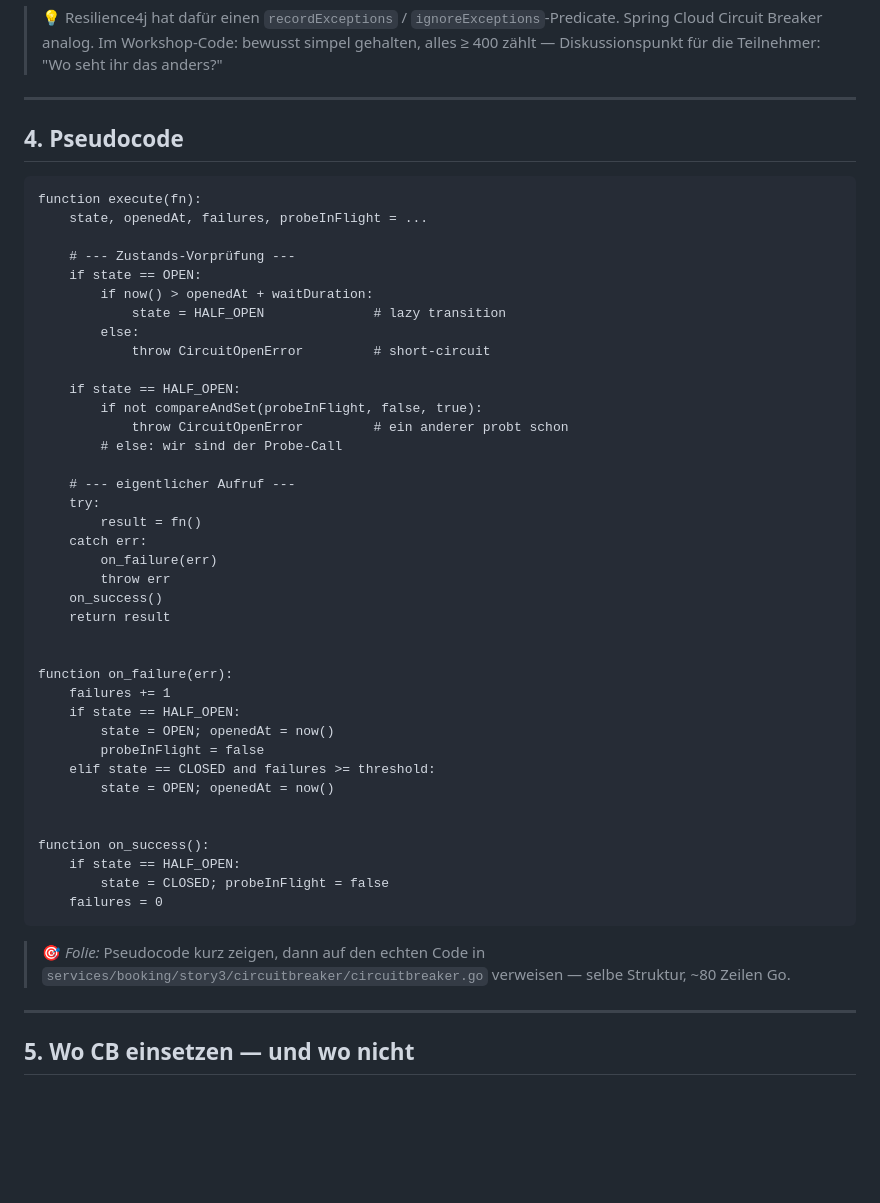
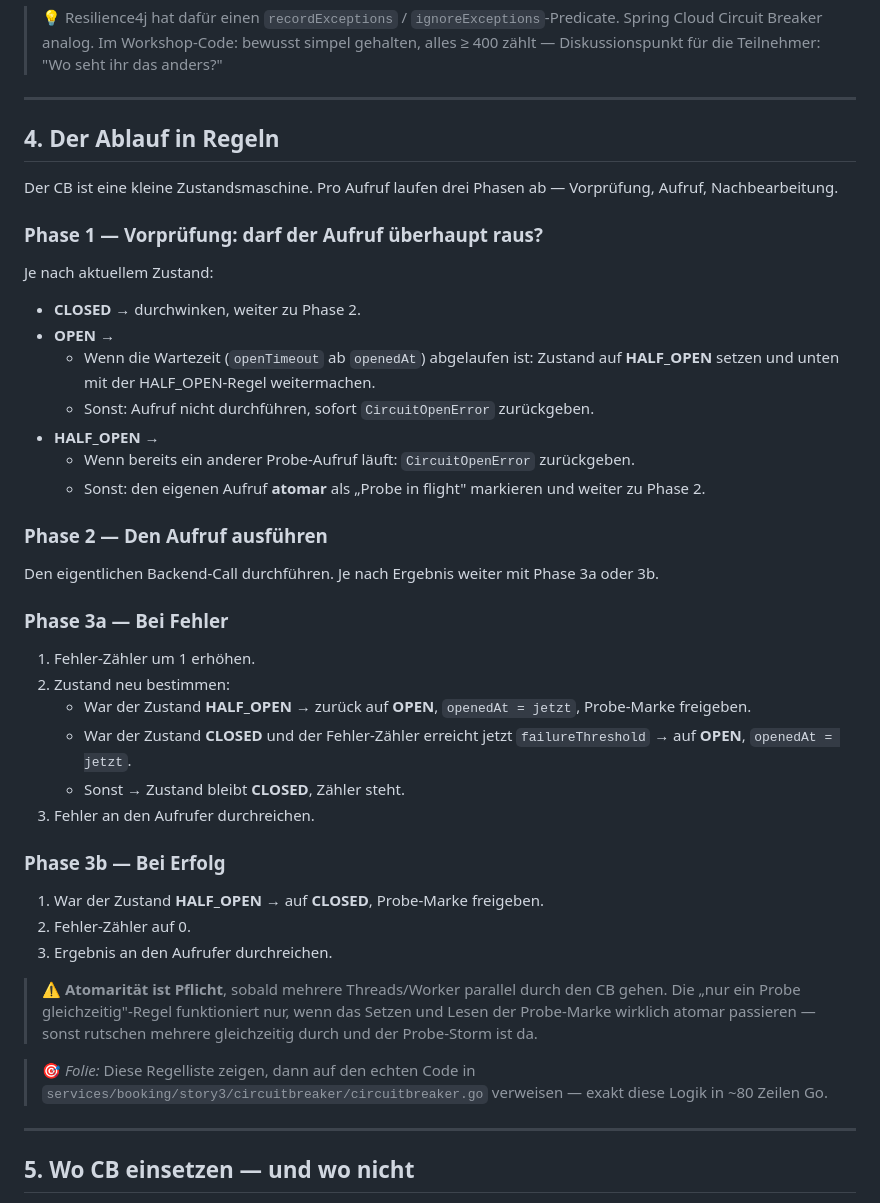
Before and after one commit to larmic/workshop_microservices, a Markdown page: docs/instructions/circuitbreaker.md, the part around the change. Rendered like a GitHub page; blank space fills up the shorter version.

Commit message:
Revise Circuit Breaker and Service Discovery workshop documentation with detailed rule-based workflows

````diff
--- a/docs/instructions/circuitbreaker.md
+++ b/docs/instructions/circuitbreaker.md
@@ -99,50 +99,44 @@ Wichtige Diskussion, oft unterschätzt:
 
 ---
 
-## 4. Pseudocode
+## 4. Der Ablauf in Regeln
 
-```
-function execute(fn):
-    state, openedAt, failures, probeInFlight = ...
+Der CB ist eine kleine Zustandsmaschine. Pro Aufruf laufen drei Phasen ab — Vorprüfung, Aufruf, Nachbearbeitung.
 
-    # --- Zustands-Vorprüfung ---
-    if state == OPEN:
-        if now() > openedAt + waitDuration:
-            state = HALF_OPEN              # lazy transition
-        else:
-            throw CircuitOpenError         # short-circuit
+### Phase 1 — Vorprüfung: darf der Aufruf überhaupt raus?
 
-    if state == HALF_OPEN:
-        if not compareAndSet(probeInFlight, false, true):
-            throw CircuitOpenError         # ein anderer probt schon
-        # else: wir sind der Probe-Call
+Je nach aktuellem Zustand:
 
-    # --- eigentlicher Aufruf ---
-    try:
-        result = fn()
-    catch err:
-        on_failure(err)
-        throw err
-    on_success()
-    return result
+- **CLOSED** → durchwinken, weiter zu Phase 2.
+- **OPEN** →
+  - Wenn die Wartezeit (`openTimeout` ab `openedAt`) abgelaufen ist: Zustand auf **HALF_OPEN** setzen und unten mit der HALF_OPEN-Regel weitermachen.
+  - Sonst: Aufruf nicht durchführen, sofort `CircuitOpenError` zurückgeben.
+- **HALF_OPEN** →
+  - Wenn bereits ein anderer Probe-Aufruf läuft: `CircuitOpenError` zurückgeben.
+  - Sonst: den eigenen Aufruf **atomar** als „Probe in flight" markieren und weiter zu Phase 2.
 
+### Phase 2 — Den Aufruf ausführen
 
-function on_failure(err):
-    failures += 1
-    if state == HALF_OPEN:
-        state = OPEN; openedAt = now()
-        probeInFlight = false
-    elif state == CLOSED and failures >= threshold:
-        state = OPEN; openedAt = now()
+Den eigentlichen Backend-Call durchführen. Je nach Ergebnis weiter mit Phase 3a oder 3b.
 
+### Phase 3a — Bei Fehler
 
-function on_success():
-    if state == HALF_OPEN:
-        state = CLOSED; probeInFlight = false
-    failures = 0
-```
+1. Fehler-Zähler um 1 erhöhen.
+2. Zustand neu bestimmen:
+   - War der Zustand **HALF_OPEN** → zurück auf **OPEN**, `openedAt = jetzt`, Probe-Marke freigeben.
+   - War der Zustand **CLOSED** und der Fehler-Zähler erreicht jetzt `failureThreshold` → auf **OPEN**, `openedAt = jetzt`.
+   - Sonst → Zustand bleibt **CLOSED**, Zähler steht.
+3. Fehler an den Aufrufer durchreichen.
 
-> 🎯 *Folie:* Pseudocode kurz zeigen, dann auf den echten Code in `services/booking/story3/circuitbreaker/circuitbreaker.go` verweisen — selbe Struktur, ~80 Zeilen Go.
+### Phase 3b — Bei Erfolg
+
+1. War der Zustand **HALF_OPEN** → auf **CLOSED**, Probe-Marke freigeben.
+2. Fehler-Zähler auf 0.
+3. Ergebnis an den Aufrufer durchreichen.
+
+> ⚠️ **Atomarität ist Pflicht**, sobald mehrere Threads/Worker parallel durch den CB gehen. Die „nur ein Probe gleichzeitig"-Regel funktioniert nur, wenn das Setzen und Lesen der Probe-Marke wirklich atomar passieren — sonst rutschen mehrere gleichzeitig durch und der Probe-Storm ist da.
+
+> 🎯 *Folie:* Diese Regelliste zeigen, dann auf den echten Code in `services/booking/story3/circuitbreaker/circuitbreaker.go` verweisen — exakt diese Logik in ~80 Zeilen Go.
 
 ---
 
````
Also changed, not shown: docs/instructions/service-discovery-consul.md (+29 -57 lines).
